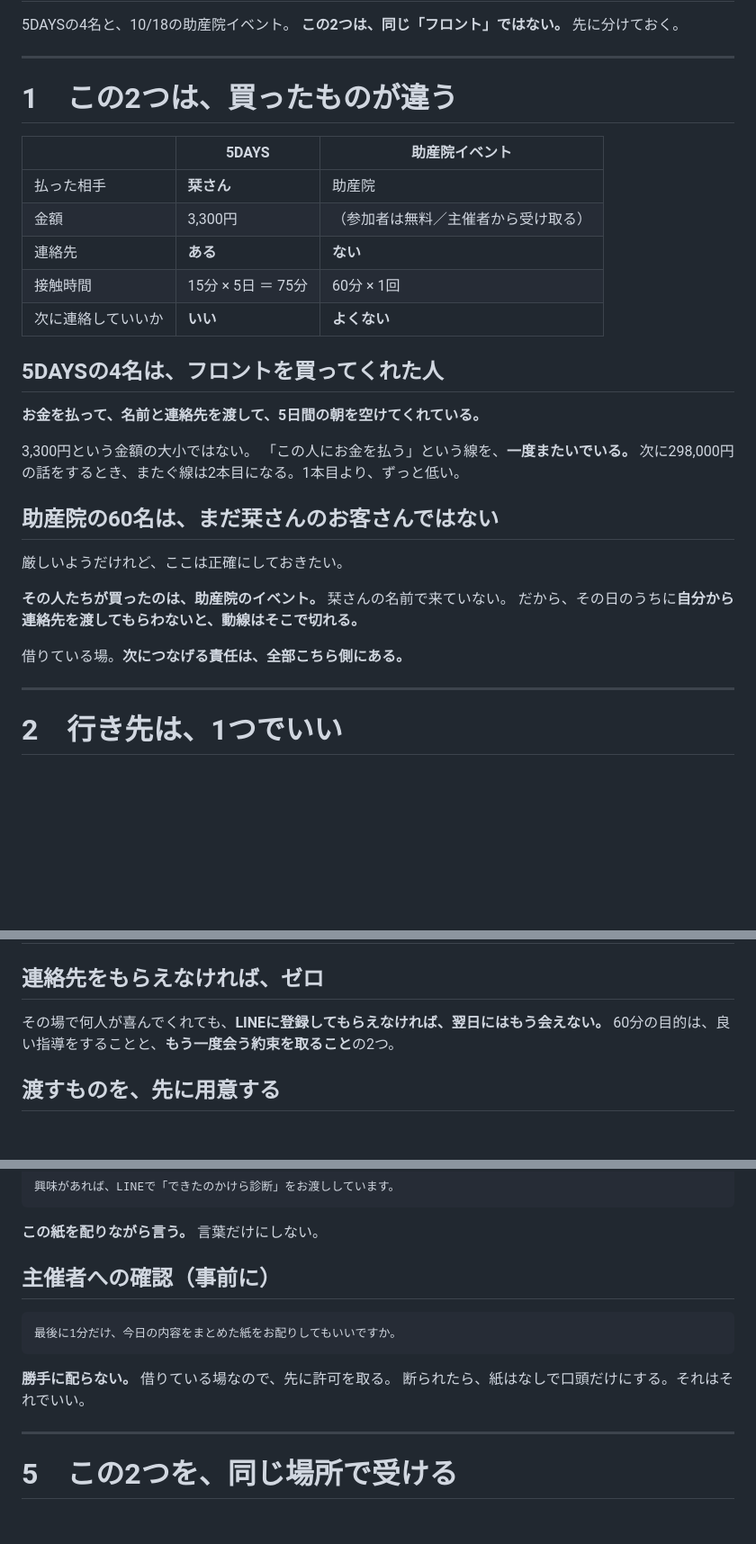
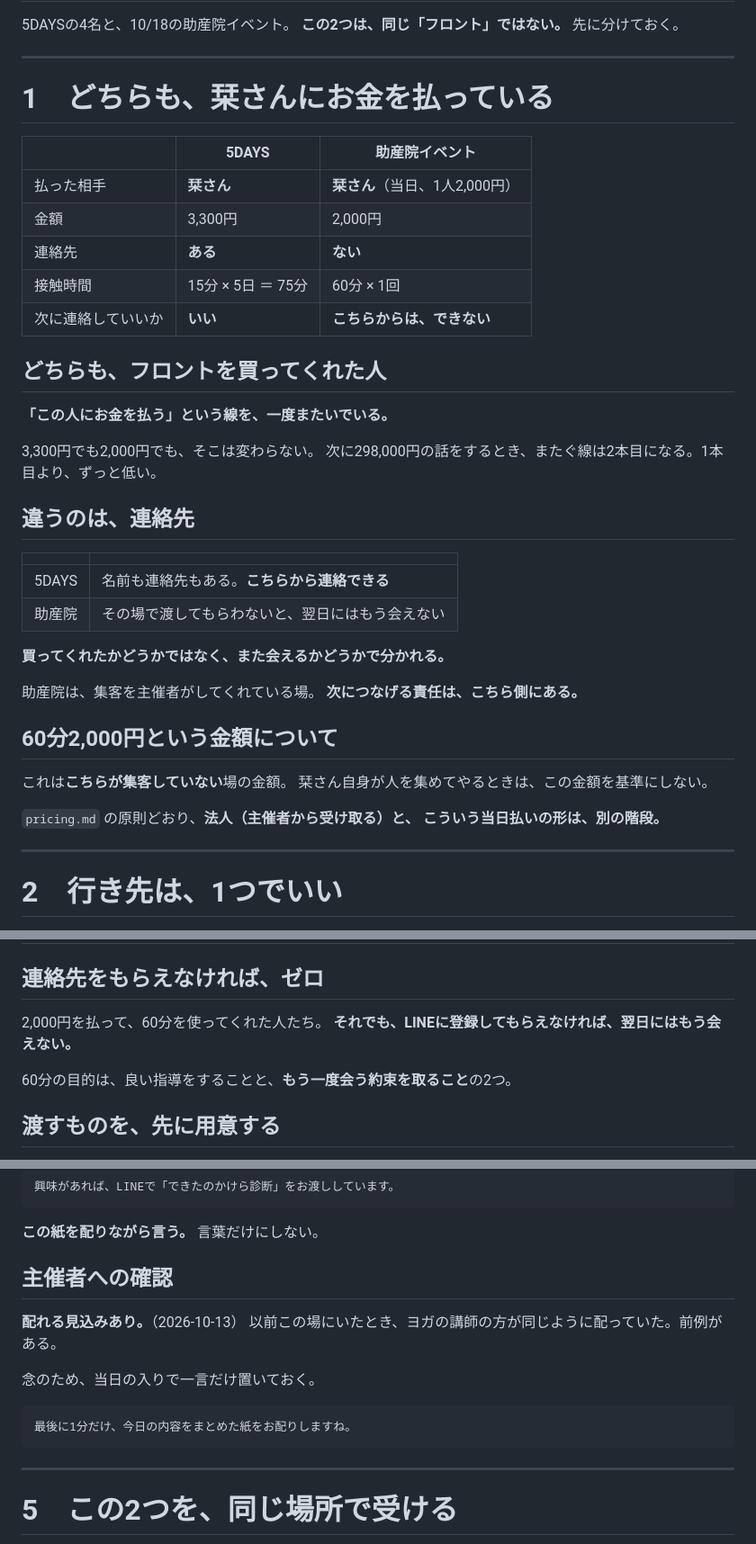
Before and after one commit to shiori0823/shiorin-trainer, a Markdown page: funnel/front.md, 3 parts joined by grey strips. Shown at 90% size. GitHub-like rendering; blank space fills up the shorter version.

Commit message:
助産院イベントも参加者が直接2,000円を払う形、と訂正
どちらもフロントを買ってくれた人。違うのは連絡先の有無で、
買ってくれたかどうかではなく、また会えるかどうかで分かれる。
紙の配布は前例あり（以前ヨガの講師が配っていた）。
60分2,000円は集客していない場の金額として、値決めの基準にしない旨を追記。

Co-Authored-By: Claude Opus 5 <noreply@anthropic.com>
Claude-Session: https://claude.ai/code/session_01MJ8sU5hpwfofQFKTxCfeKW

````diff
--- a/funnel/front.md
+++ b/funnel/front.md
@@ -5,32 +5,42 @@
 
 ---
 
-# 1　この2つは、買ったものが違う
+# 1　どちらも、栞さんにお金を払っている
 
 | | 5DAYS | 助産院イベント |
 |---|---|---|
-| 払った相手 | **栞さん** | 助産院 |
-| 金額 | 3,300円 | （参加者は無料／主催者から受け取る） |
+| 払った相手 | **栞さん** | **栞さん**（当日、1人2,000円） |
+| 金額 | 3,300円 | 2,000円 |
 | 連絡先 | **ある** | **ない** |
 | 接触時間 | 15分 × 5日 ＝ 75分 | 60分 × 1回 |
-| 次に連絡していいか | **いい** | **よくない** |
+| 次に連絡していいか | **いい** | **こちらからは、できない** |
 
-## 5DAYSの4名は、フロントを買ってくれた人
+## どちらも、フロントを買ってくれた人
 
-**お金を払って、名前と連絡先を渡して、5日間の朝を空けてくれている。**
+**「この人にお金を払う」という線を、一度またいでいる。**
 
-3,300円という金額の大小ではない。
-「この人にお金を払う」という線を、**一度またいでいる。**
+3,300円でも2,000円でも、そこは変わらない。
 次に298,000円の話をするとき、またぐ線は2本目になる。1本目より、ずっと低い。
 
-## 助産院の60名は、まだ栞さんのお客さんではない
+## 違うのは、連絡先
 
-厳しいようだけれど、ここは正確にしておきたい。
+| | |
+|---|---|
+| 5DAYS | 名前も連絡先もある。**こちらから連絡できる** |
+| 助産院 | その場で渡してもらわないと、翌日にはもう会えない |
 
-**その人たちが買ったのは、助産院のイベント。** 栞さんの名前で来ていない。
-だから、その日のうちに**自分から連絡先を渡してもらわないと、動線はそこで切れる。**
+**買ってくれたかどうかではなく、また会えるかどうかで分かれる。**
 
-借りている場。**次につなげる責任は、全部こちら側にある。**
+助産院は、集客を主催者がしてくれている場。
+**次につなげる責任は、こちら側にある。**
+
+## 60分2,000円という金額について
+
+これは**こちらが集客していない**場の金額。
+栞さん自身が人を集めてやるときは、この金額を基準にしない。
+
+`pricing.md` の原則どおり、**法人（主催者から受け取る）と、
+こういう当日払いの形は、別の階段。**
 
 ---
 
@@ -122,7 +132,9 @@ LINE診断 ────────┘
 
 ## 連絡先をもらえなければ、ゼロ
 
-その場で何人が喜んでくれても、**LINEに登録してもらえなければ、翌日にはもう会えない。**
+2,000円を払って、60分を使ってくれた人たち。
+**それでも、LINEに登録してもらえなければ、翌日にはもう会えない。**
+
 60分の目的は、良い指導をすることと、**もう一度会う約束を取ること**の2つ。
 
 ## 渡すものを、先に用意する
@@ -159,14 +171,16 @@ QRコードを印刷した紙　1枚
 
 **この紙を配りながら言う。** 言葉だけにしない。
 
-## 主催者への確認（事前に）
+## 主催者への確認
+
+**配れる見込みあり。**（2026-10-13）
+以前この場にいたとき、ヨガの講師の方が同じように配っていた。前例がある。
+
+念のため、当日の入りで一言だけ置いておく。
 
 ```
-最後に1分だけ、今日の内容をまとめた紙をお配りしてもいいですか。
+最後に1分だけ、今日の内容をまとめた紙をお配りしますね。
 ```
-
-**勝手に配らない。** 借りている場なので、先に許可を取る。
-断られたら、紙はなしで口頭だけにする。それはそれでいい。
 
 ---
 
````
Also changed, not shown: other parts of funnel/front.md (+1 -0 lines).
